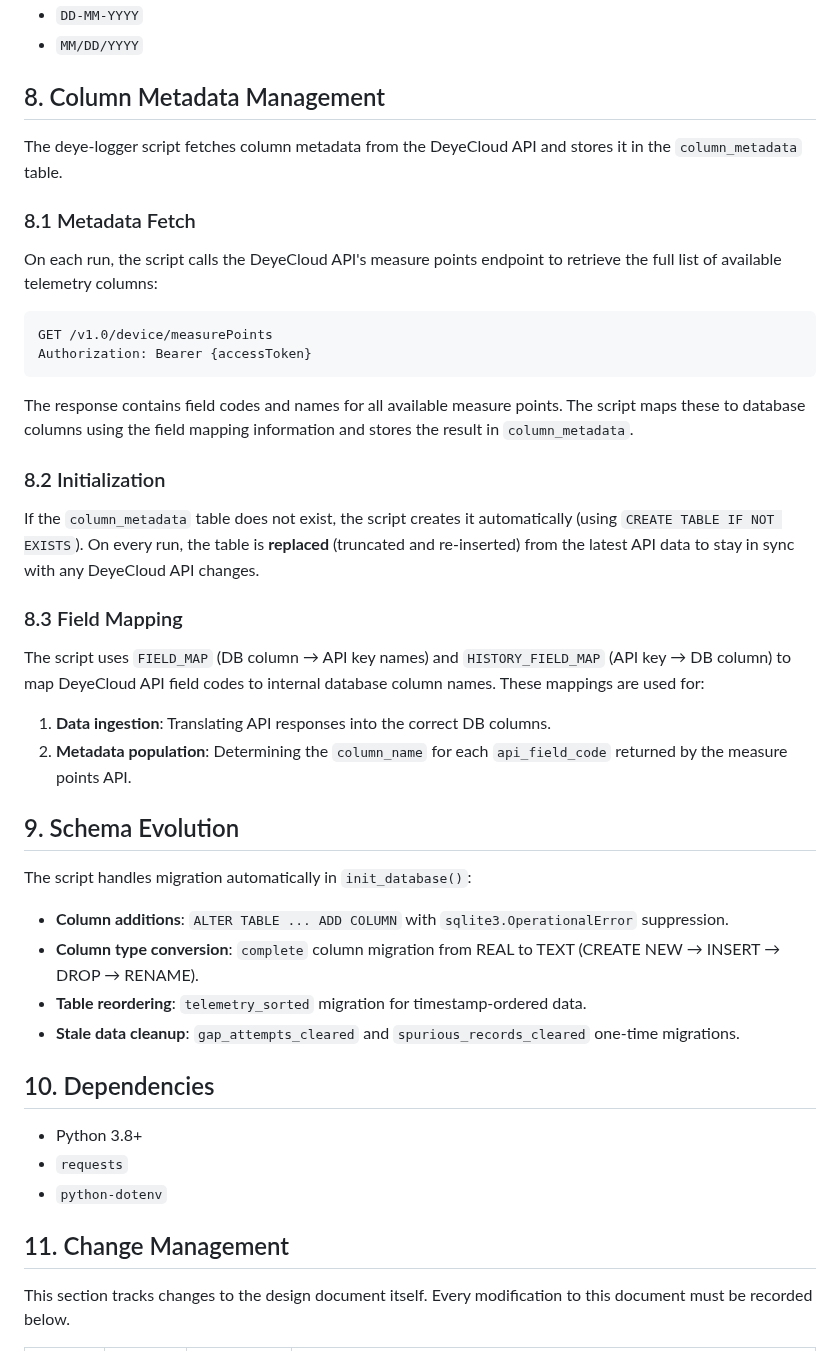
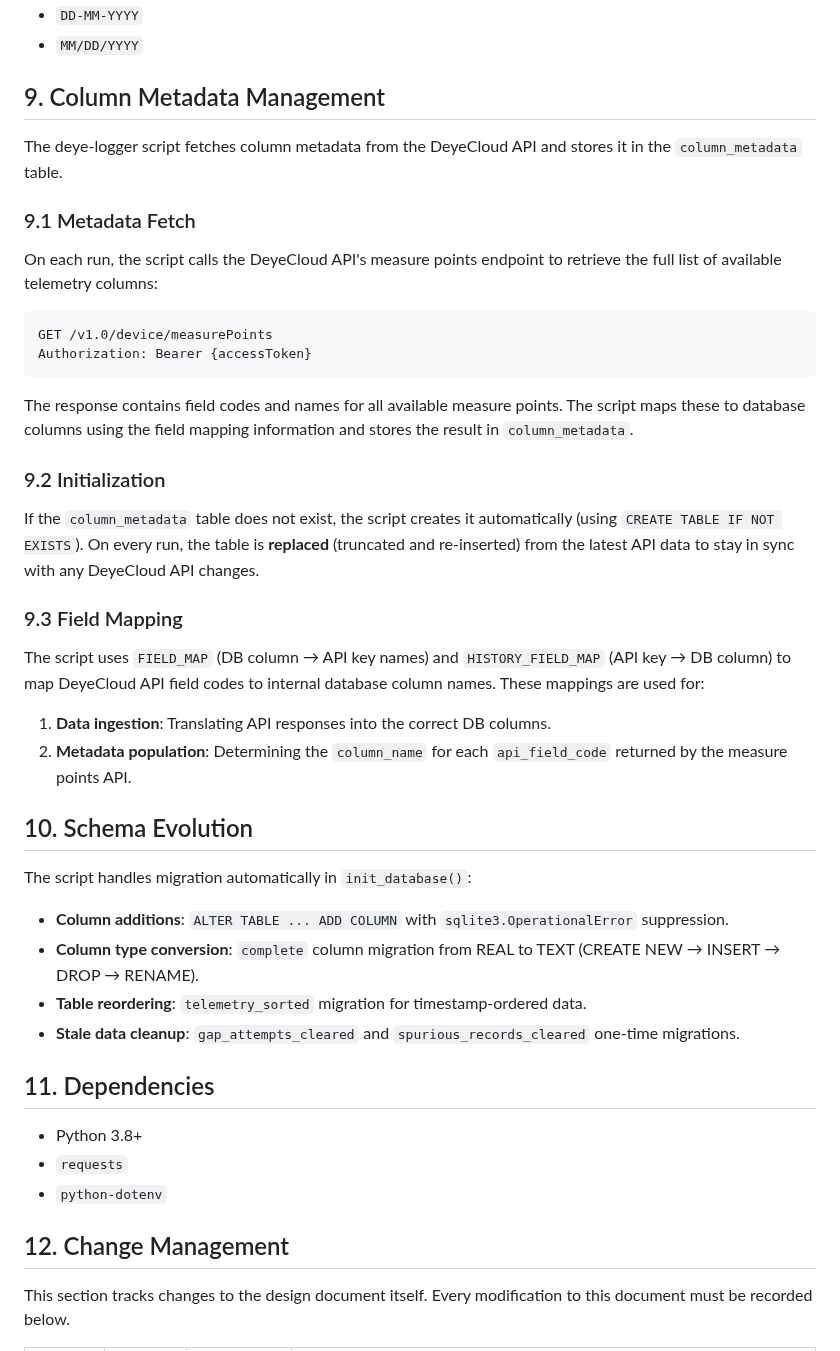
Before and after one commit to stoflom/deye-logger, a Markdown page: deye-cloud/deye-cloud-design.md, the part around the change. Rendered like a GitHub page.

Commit message:
fix: renumber duplicate §8 in deye-cloud-design.md (issue #3)
Re-numbered 'Column Metadata Management' §8 → §9 and shifted
all subsequent sections up by one (Schema Evolution → 10,
Dependencies → 11, Change Management → 12).

```diff
--- a/deye-cloud/deye-cloud-design.md
+++ b/deye-cloud/deye-cloud-design.md
@@ -327,11 +327,11 @@ usage: deye-logger.py [-h] [--fetch-since FETCH_SINCE] [-g GAP]
 - `DD-MM-YYYY`
 - `MM/DD/YYYY`
 
-## 8. Column Metadata Management
+## 9. Column Metadata Management
 
 The deye-logger script fetches column metadata from the DeyeCloud API and stores it in the `column_metadata` table.
 
-### 8.1 Metadata Fetch
+### 9.1 Metadata Fetch
 
 On each run, the script calls the DeyeCloud API's measure points endpoint to retrieve the full list of available telemetry columns:
 
@@ -342,18 +342,18 @@ Authorization: Bearer {accessToken}
 
 The response contains field codes and names for all available measure points. The script maps these to database columns using the field mapping information and stores the result in `column_metadata`.
 
-### 8.2 Initialization
+### 9.2 Initialization
 
 If the `column_metadata` table does not exist, the script creates it automatically (using `CREATE TABLE IF NOT EXISTS`). On every run, the table is **replaced** (truncated and re-inserted) from the latest API data to stay in sync with any DeyeCloud API changes.
 
-### 8.3 Field Mapping
+### 9.3 Field Mapping
 
 The script uses `FIELD_MAP` (DB column → API key names) and `HISTORY_FIELD_MAP` (API key → DB column) to map DeyeCloud API field codes to internal database column names. These mappings are used for:
 
 1. **Data ingestion**: Translating API responses into the correct DB columns.
 2. **Metadata population**: Determining the `column_name` for each `api_field_code` returned by the measure points API.
 
-## 9. Schema Evolution
+## 10. Schema Evolution
 
 The script handles migration automatically in `init_database()`:
 
@@ -362,13 +362,13 @@ The script handles migration automatically in `init_database()`:
 - **Table reordering**: `telemetry_sorted` migration for timestamp-ordered data.
 - **Stale data cleanup**: `gap_attempts_cleared` and `spurious_records_cleared` one-time migrations.
 
-## 10. Dependencies
+## 11. Dependencies
 
 - Python 3.8+
 - `requests`
 - `python-dotenv`
 
-## 11. Change Management
+## 12. Change Management
 
 This section tracks changes to the design document itself. Every modification to this document must be recorded below.
 
```
